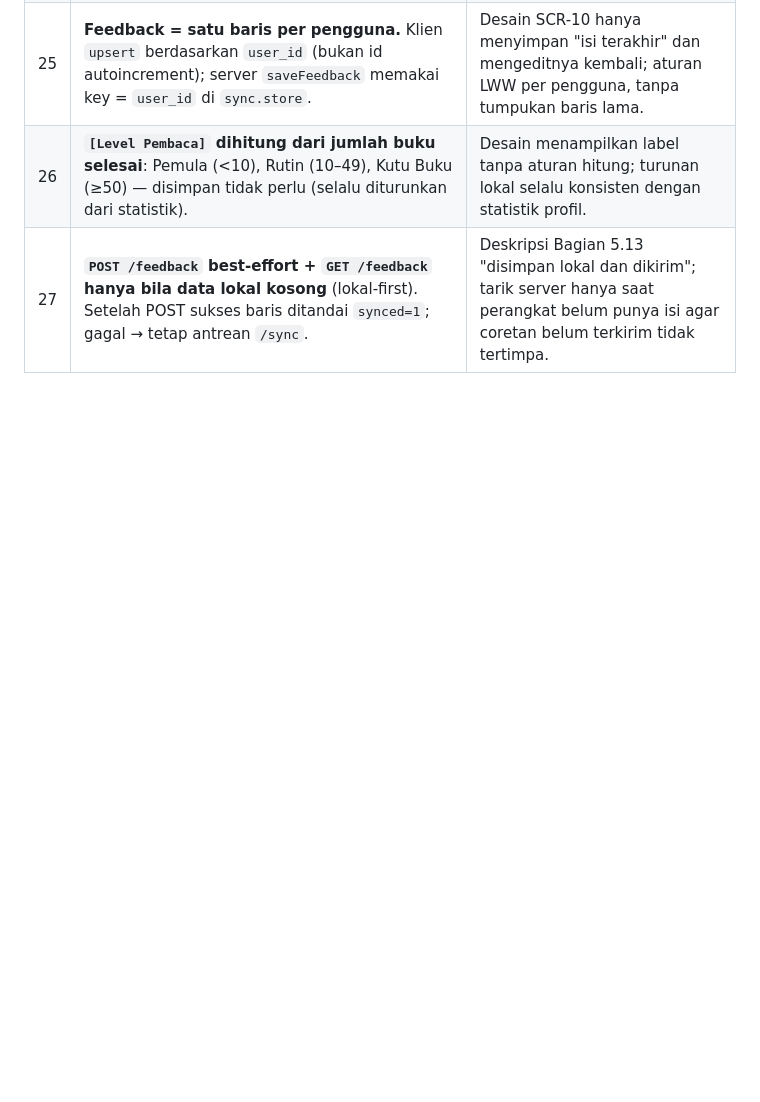
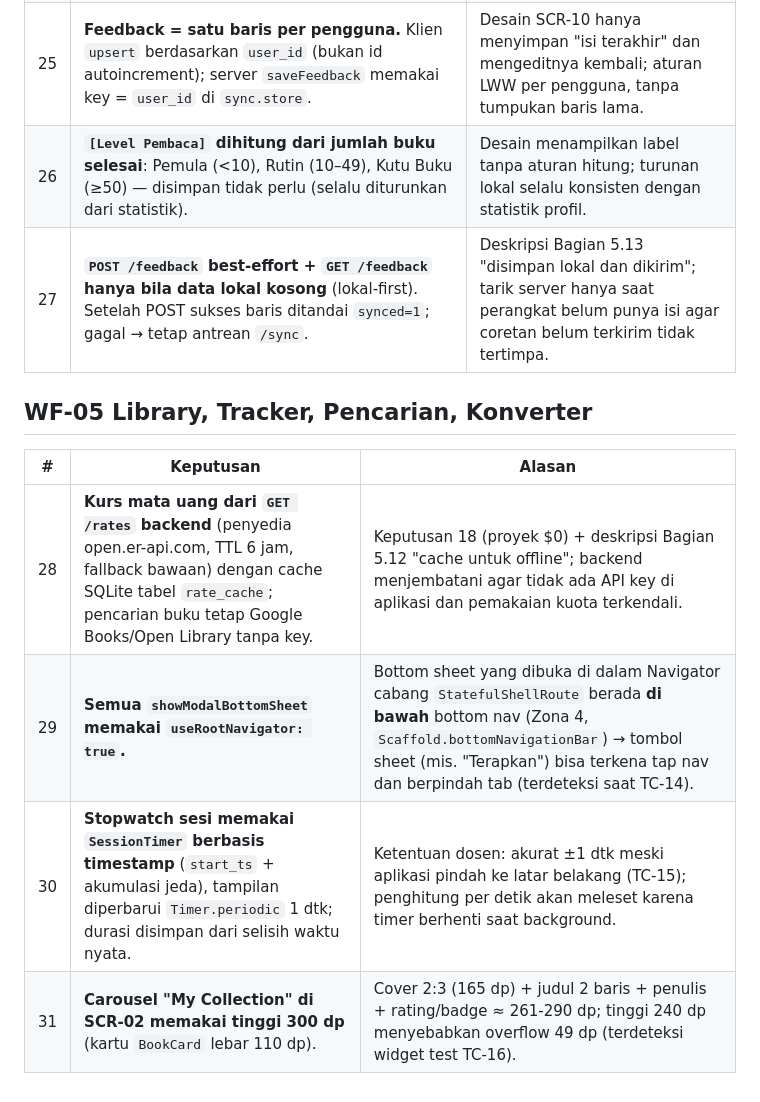
Before and after one commit to Synss33/StoryLoka, a Markdown page: docs/keputusan.md, the part around the change. Drawn GitHub-style; blank space fills up the shorter version.

```diff
--- a/docs/keputusan.md
+++ b/docs/keputusan.md
@@ -51,3 +51,12 @@ Prioritas jika konflik: **Ketentuan Dosen > deskripsi proyek > desain > workflow
 | 25 | **Feedback = satu baris per pengguna.** Klien `upsert` berdasarkan `user_id` (bukan id autoincrement); server `saveFeedback` memakai key = `user_id` di `sync.store`. | Desain SCR-10 hanya menyimpan "isi terakhir" dan mengeditnya kembali; aturan LWW per pengguna, tanpa tumpukan baris lama. |
 | 26 | **`[Level Pembaca]` dihitung dari jumlah buku selesai**: Pemula (<10), Rutin (10–49), Kutu Buku (≥50) — disimpan tidak perlu (selalu diturunkan dari statistik). | Desain menampilkan label tanpa aturan hitung; turunan lokal selalu konsisten dengan statistik profil. |
 | 27 | **`POST /feedback` best-effort + `GET /feedback` hanya bila data lokal kosong** (lokal-first). Setelah POST sukses baris ditandai `synced=1`; gagal → tetap antrean `/sync`. | Deskripsi Bagian 5.13 "disimpan lokal dan dikirim"; tarik server hanya saat perangkat belum punya isi agar coretan belum terkirim tidak tertimpa. |
+
+## WF-05 Library, Tracker, Pencarian, Konverter
+
+| # | Keputusan | Alasan |
+|---|---|---|
+| 28 | **Kurs mata uang dari `GET /rates` backend** (penyedia open.er-api.com, TTL 6 jam, fallback bawaan) dengan cache SQLite tabel `rate_cache`; pencarian buku tetap Google Books/Open Library tanpa key. | Keputusan 18 (proyek $0) + deskripsi Bagian 5.12 "cache untuk offline"; backend menjembatani agar tidak ada API key di aplikasi dan pemakaian kuota terkendali. |
+| 29 | **Semua `showModalBottomSheet` memakai `useRootNavigator: true`.** | Bottom sheet yang dibuka di dalam Navigator cabang `StatefulShellRoute` berada **di bawah** bottom nav (Zona 4, `Scaffold.bottomNavigationBar`) → tombol sheet (mis. "Terapkan") bisa terkena tap nav dan berpindah tab (terdeteksi saat TC-14). |
+| 30 | **Stopwatch sesi memakai `SessionTimer` berbasis timestamp** (`start_ts` + akumulasi jeda), tampilan diperbarui `Timer.periodic` 1 dtk; durasi disimpan dari selisih waktu nyata. | Ketentuan dosen: akurat ±1 dtk meski aplikasi pindah ke latar belakang (TC-15); penghitung per detik akan meleset karena timer berhenti saat background. |
+| 31 | **Carousel "My Collection" di SCR-02 memakai tinggi 300 dp** (kartu `BookCard` lebar 110 dp). | Cover 2:3 (165 dp) + judul 2 baris + penulis + rating/badge ≈ 261-290 dp; tinggi 240 dp menyebabkan overflow 49 dp (terdeteksi widget test TC-16). |
```
Also changed, not shown: docs/progress.md (+40 -12 lines).
